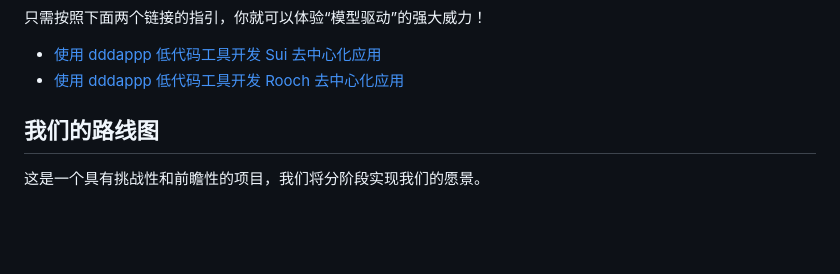
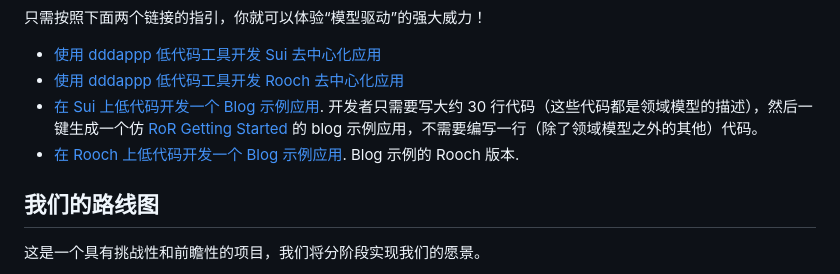
Before and after one commit to dddappp/dddappp.github.io, a Markdown page: README_CN.md, the part around the change. GitHub-like rendering; blank space fills up the shorter version.

Commit message:
Update README_CN

```diff
--- a/README_CN.md
+++ b/README_CN.md
@@ -171,6 +171,8 @@ DDDML（领域驱动设计建模语言）迈出了这坚实的“一大步”。
 
 * [使用 dddappp 低代码工具开发 Sui 去中心化应用](https://github.com/dddappp/A-Sui-Demo/blob/main/README_CN.md)
 * [使用 dddappp 低代码工具开发 Rooch 去中心化应用](https://github.com/dddappp/A-Rooch-Demo/blob/main/README_CN.md)
+* [在 Sui 上低代码开发一个 Blog 示例应用](https://github.com/dddappp/sui-blog-example). 开发者只需要写大约 30 行代码（这些代码都是领域模型的描述），然后一键生成一个仿 [RoR Getting Started](https://guides.rubyonrails.org/getting_started.html) 的 blog 示例应用，不需要编写一行（除了领域模型之外的其他）代码。
+* [在 Rooch 上低代码开发一个 Blog 示例应用](https://github.com/rooch-network//rooch/blob/main/examples/blog_example/README.md). Blog 示例的 Rooch 版本.
 
 ## 我们的路线图
 
```
